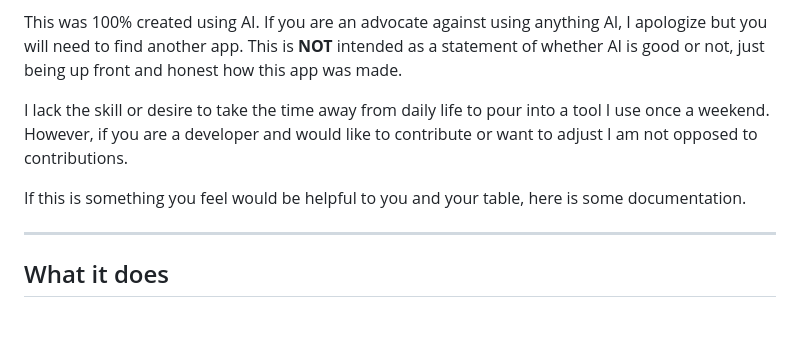
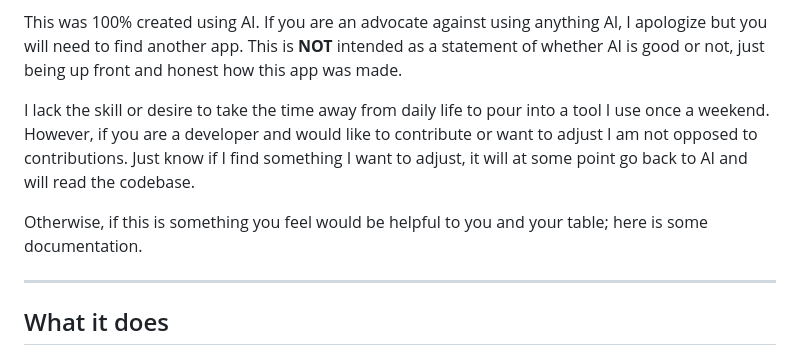
Before and after one commit to MythicForge/BattleLite-Maps, a Markdown page: README.md, the part around the change. GitHub-like rendering; blank space fills up the shorter version.

```diff
--- a/README.md
+++ b/README.md
@@ -11,9 +11,9 @@ The design and purpose of this app was to be the opposite of what a lot of moder
 
 This was 100% created using AI. If you are an advocate against using anything AI, I apologize but you will need to find another app. This is **NOT** intended as a statement of whether AI is good or not, just being up front and honest how this app was made.
 
-I lack the skill or desire to take the time away from daily life to pour into a tool I use once a weekend. However, if you are a developer and would like to contribute or want to adjust I am not opposed to contributions.
+I lack the skill or desire to take the time away from daily life to pour into a tool I use once a weekend. However, if you are a developer and would like to contribute or want to adjust I am not opposed to contributions. Just know if I find something I want to adjust, it will at some point go back to AI and will read the codebase.
 
-If this is something you feel would be helpful to you and your table, here is some documentation.
+Otherwise, if this is something you feel would be helpful to you and your table; here is some documentation.
 
 ---
 
```
